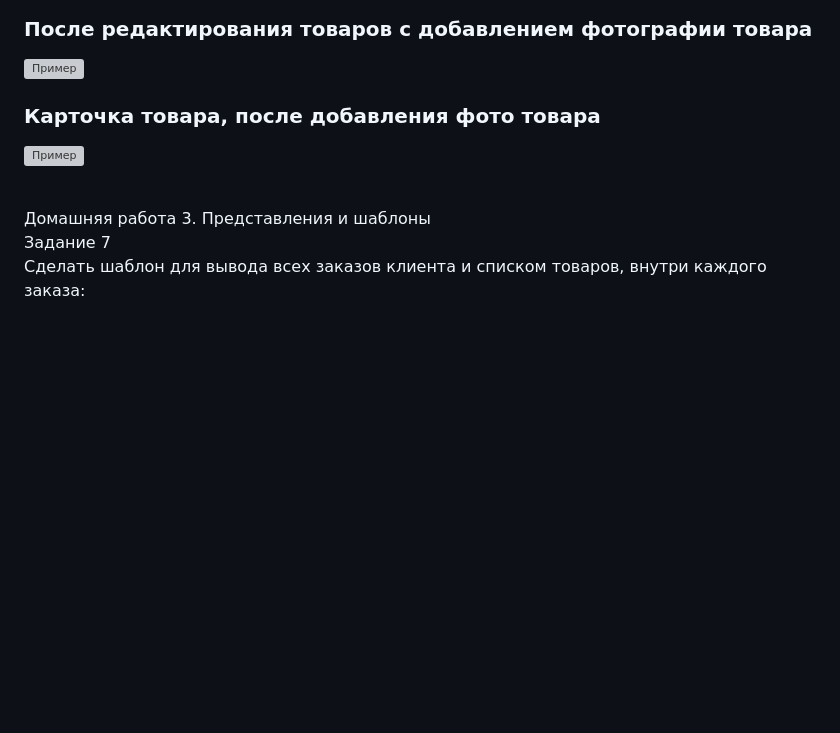
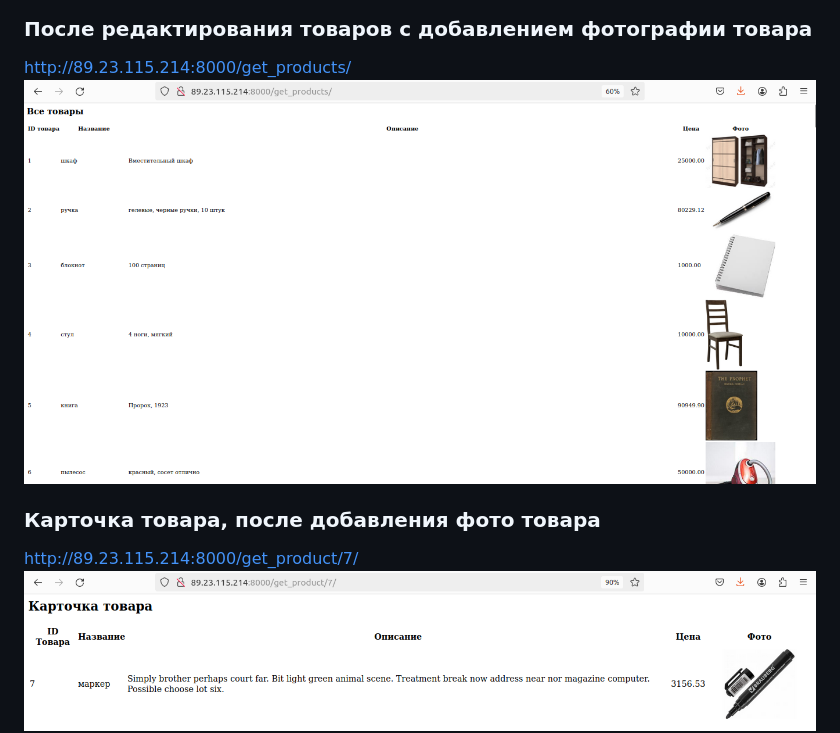
Before and after one commit to LitvinovAnton/Django-2, a Markdown page: README.md, the part around the change. GitHub-like rendering; pictures changed too: images/all_products.png (added), images/product.png (added); blank space fills up the shorter version; grey boxes are pictures that could not be loaded.

Commit message:
readme, images

```diff
--- a/README.md
+++ b/README.md
@@ -13,8 +13,10 @@ http://89.23.115.214:8000/edit_product/8/
 http://89.23.115.214:8000/edit_product/8/
 ![Пример](images/edit_product.png) <br>
 ### После редактирования товаров с добавлением фотографии товара
+http://89.23.115.214:8000/get_products/
 ![Пример](images/all_products.png) <br>
 ### Карточка товара, после добавления фото товара
+http://89.23.115.214:8000/get_product/7/
 ![Пример](images/product.png)<br> <br>
 
 
```
Also changed, not shown: images/edit_product.png (added), images/products_without_image.png (added), images/tumba.jpg (added), 1 other file.
